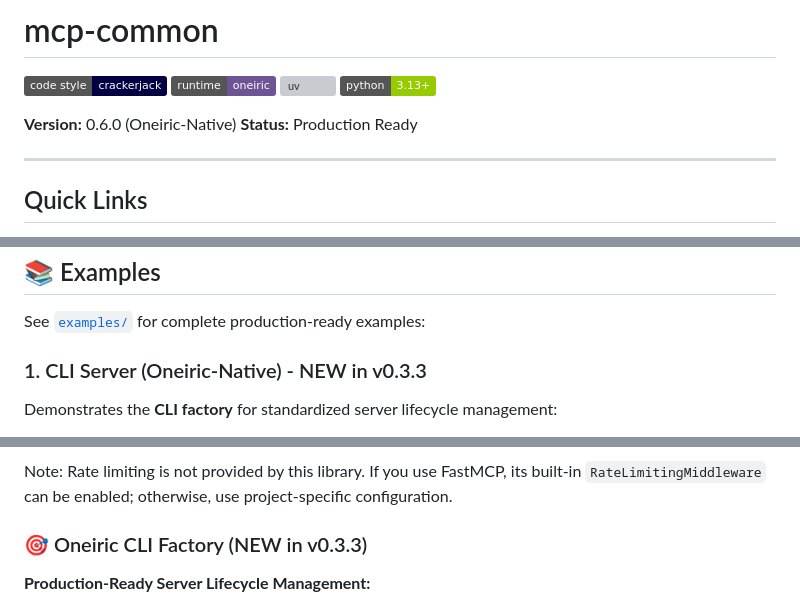
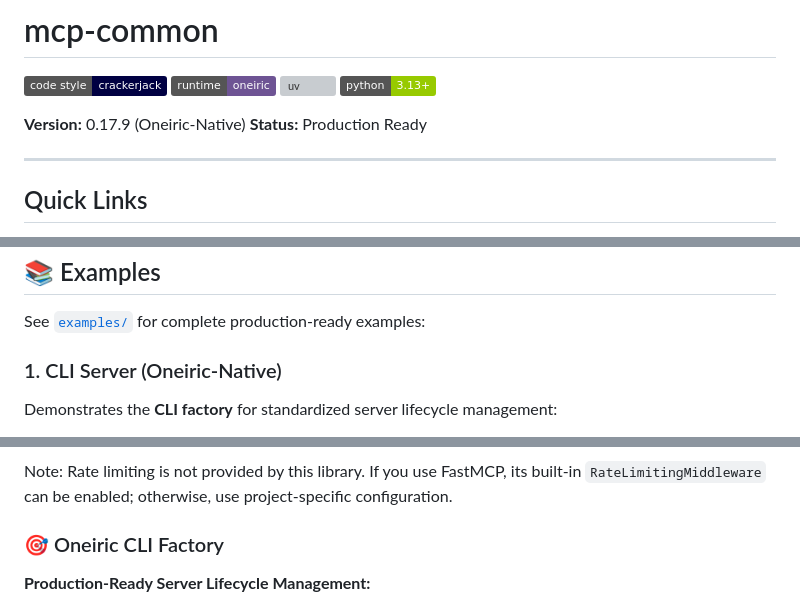
Before and after one commit to lesleslie/mcp-common, a Markdown page: README.md, 3 parts joined by grey strips. Rendered like a GitHub page; badges without logos; grey boxes are pictures that could not be loaded.

```diff
--- a/README.md
+++ b/README.md
@@ -5,7 +5,7 @@
 [![uv](https://img.shields.io/endpoint?url=https://raw.githubusercontent.com/astral-sh/uv/main/assets/badge/v0.json)](https://github.com/astral-sh/uv)
 [![Python: 3.13+](https://img.shields.io/badge/python-3.13%2B-green)](https://www.python.org/downloads/)
 
-**Version:** 0.6.0 (Oneiric-Native)
+**Version:** 0.17.9 (Oneiric-Native)
 **Status:** Production Ready
 
 ______________________________________________________________________
@@ -55,7 +55,7 @@ ______________________________________________________________________
 
 See [`examples/`](./examples/) for complete production-ready examples:
 
-### 1. CLI Server (Oneiric-Native) - NEW in v0.3.3
+### 1. CLI Server (Oneiric-Native)
 
 Demonstrates the **CLI factory** for standardized server lifecycle management:
 
@@ -228,7 +228,7 @@ graph TB
 
 Note: Rate limiting is not provided by this library. If you use FastMCP, its built-in `RateLimitingMiddleware` can be enabled; otherwise, use project-specific configuration.
 
-### 🎯 Oneiric CLI Factory (NEW in v0.3.3)
+### 🎯 Oneiric CLI Factory
 
 **Production-Ready Server Lifecycle Management:**
 
```
Also changed, not shown: other parts of README.md (+24 -18 lines).
